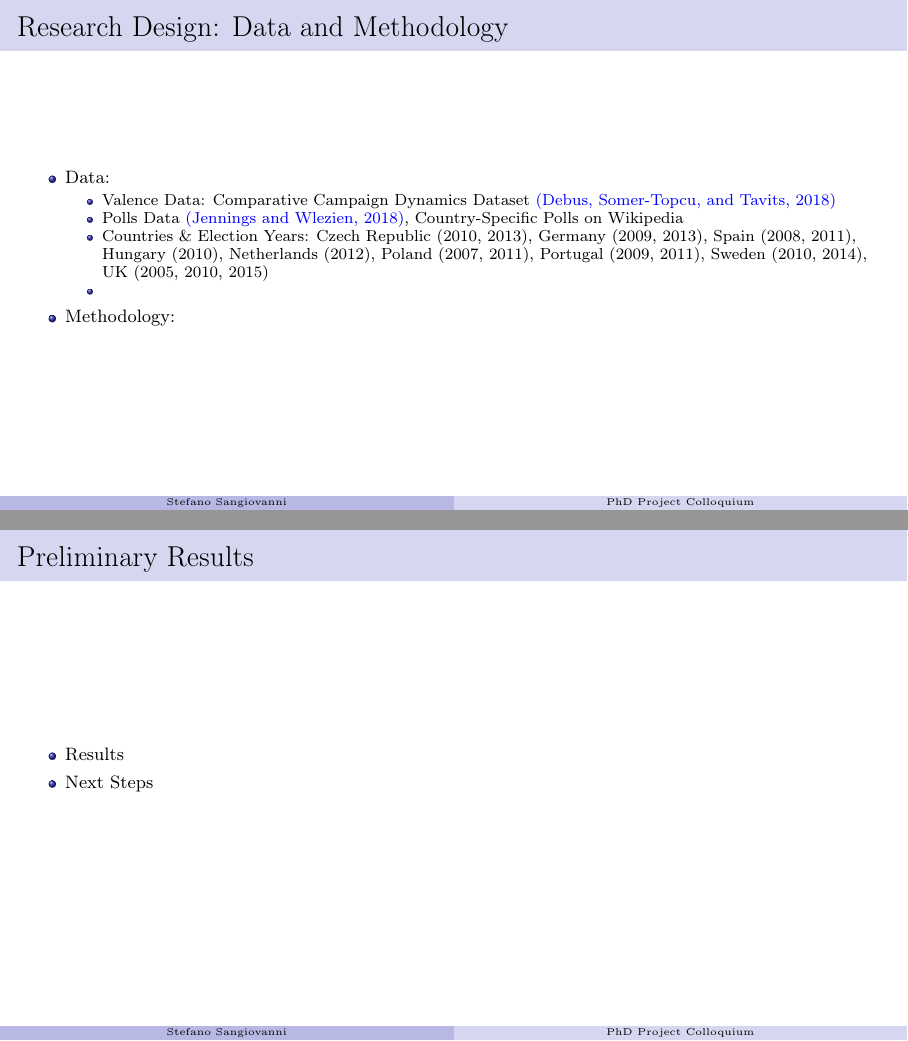
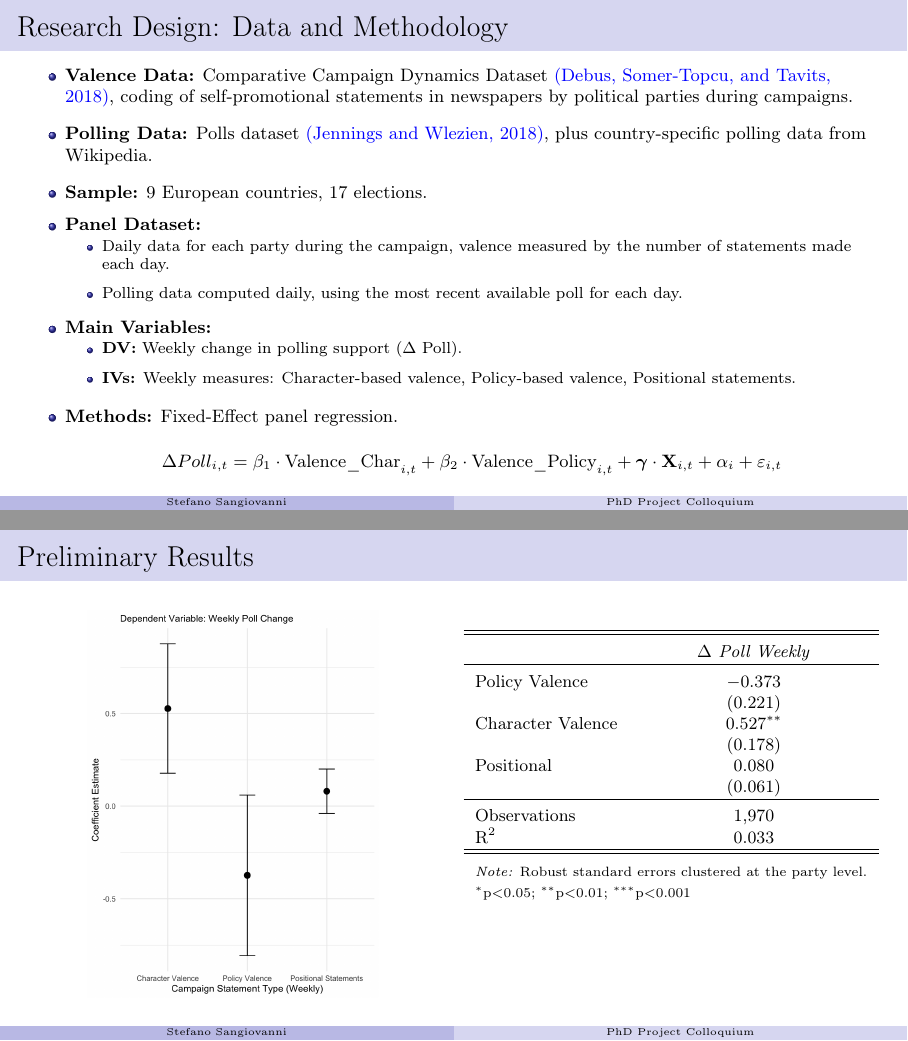
Before and after one commit to ste-sangiovanni/Project-Colloquium-April-2025, LaTeX slides (main.tex): pages 17 and 18 of 31 before the commit and pages 16 and 17 of 30 after it, joined at a grey line. Compiled offline with pdfLaTeX.

Commit message:
updates_val_polls

```diff
--- a/main.tex
+++ b/main.tex
@@ -72,6 +72,8 @@
 \newcommand{\shortauthor}{Stefano Sangiovanni}
 
 %% Title Page
+\date{\footnotesize NASP-POLS PhD Project Colloquium \\ April 22, 2025}
+
 \title{\textbf{Valence Valence Valence Valence Valence Valence Valence Valence Valence Valence}}
 
 \author{
@@ -85,7 +87,6 @@
     \textsuperscript{2} Department of Social and Political Sciences, Bocconi University
 }
 
-\date{\footnotesize NASP-POLS PhD Project Colloquium \\ April 22, 2025}
 
 \begin{document}
 
@@ -383,23 +392,71 @@ Financial support for low-income families (Left-wing)
 
 \begin{frame}{Research Design: Data and Methodology}
     \begin{itemize}
-        \item Data:
-         \begin{itemize}
-            \item Valence Data: Comparative Campaign Dynamics Dataset \customcite{debussomer-topcu2018comparative}
-            \item Polls Data \customcite{Jennings2018}, Country-Specific Polls on Wikipedia
-            \item Countries \& Election Years: Czech Republic (2010, 2013), Germany (2009, 2013), Spain (2008, 2011), Hungary (2010), Netherlands (2012), Poland (2007, 2011), Portugal (2009, 2011), Sweden (2010, 2014), UK (2005, 2010, 2015)
-            \item
-        \end{itemize}
-        \item Methodology:
+        \item \textbf{Valence Data:} Comparative Campaign Dynamics Dataset \customcite{debussomer-topcu2018comparative}, coding of self-promotional statements in newspapers by political parties during campaigns. \vspace{0.2cm}
+        \item \textbf{Polling Data:} Polls dataset \customcite{Jennings2018}, plus country-specific polling data from Wikipedia. \vspace{0.2cm}
+        \item \textbf{Sample:} 9 European countries, 17 elections. \vspace{0.2cm}
+        \item \textbf{Panel Dataset:}
+        \begin{itemize}
+            \item Daily data for each party during the campaign, valence measured by the number of statements made each day. \vspace{0.2cm}
+            \item Polling data computed daily, using the most recent available poll for each day.
+        \end{itemize} \vspace{0.2cm}
+        \item \textbf{Main Variables:}
+        \begin{itemize}
+            \item \textbf{DV:} Weekly change in polling support ($\Delta$ Poll). \vspace{0.2cm}
+            \item \textbf{IVs:} Weekly measures: Character-based valence, Policy-based valence, Positional statements.
+        \end{itemize} \vspace{0.2cm}
+        \item \textbf{Methods:} Fixed-Effect panel regression. \vspace{0.2cm}
+        \begin{equation*}
+            \Delta Poll_{i,t} = \beta_1 \cdot \text{Valence\_Char}_{i,t} + \beta_2 \cdot \text{Valence\_Policy}_{i,t} + \boldsymbol{\gamma} \cdot \mathbf{X}_{i,t} + \alpha_i + \varepsilon_{i,t}
+        \end{equation*}
     \end{itemize}
 \end{frame}
 
+%The dependent variable captures the change in polling support for a party from one week to the next. This is calculated as the difference between the polling average of a given week and the polling average from the previous week.
+
+% \begin{frame}
+%     \begin{equation*}
+%         \Delta Poll_{i,t} = \beta_1 \cdot \text{Valence Type 1}_{i,t} + \beta_2 \cdot \text{Valence Type 2}_{i,t} + \beta_3 \cdot \text{Valence Type 3}_{i,t} + \boldsymbol{\gamma} \cdot \mathbf{X}_{i,t} + \alpha_i + \varepsilon_{i,t}
+%     \end{equation*}
+%     \begin{equation*}
+%         \Delta Poll_{i,t} = \beta_1 \cdot \text{Valence}_{i,t} + \beta_2 \cdot \text{Moderation}_{i,t} + \beta_3 \cdot (\text{Valence}_{i,t} \times \text{Moderation}_{i,t}) + \boldsymbol{\gamma} \cdot \mathbf{X}_{i,t} + \alpha_i + \varepsilon_{i,t}
+%     \end{equation*}
+% \end{frame}
+
 \begin{frame}{Preliminary Results}
-    \begin{itemize}
-        \item Results
-        \item Next Steps
-    \end{itemize}
+    \begin{multicols}{2}
+        \begin{figure}
+            \centering
+            \includegraphics[width=0.7\linewidth]{images/poll_valence.png}
+            \label{fig:poll_valence}
+        \end{figure}
+
+        \begin{table}[!htbp] \centering
+            \resizebox{\linewidth}{!}{%
+            \begin{tabular}{l c}
+            \hline
+            \hline \\[-1.8ex]
+             & \textit{$\Delta$ Poll Weekly} \\
+            \hline \\[-1.8ex]
+            Policy Valence & $-$0.373 \\
+            & (0.221) \\
+            Character Valence & 0.527$^{**}$ \\
+            & (0.178) \\
+            Positional & 0.080 \\
+            & (0.061) \\
+            \hline \\[-1.8ex]
+            Observations & 1,970 \\
+            R$^{2}$ & 0.033 \\
+            \hline
+            \hline \\[-1.8ex]
+            \multicolumn{2}{l}{\footnotesize \textit{Note:} Robust standard errors clustered at the party level.} \\
+            \multicolumn{2}{l}{\footnotesize $^{*}$p$<$0.05; $^{**}$p$<$0.01; $^{***}$p$<$0.001} \\
+            \end{tabular}%
+            }
+        \end{table}
+    \end{multicols}
 \end{frame}
+
 
 %%% PAPER 2
 \begin{frame}{Economic Performance Indicators and Strategic Valence Choices}
```
Also changed, not shown: images/poll_valence.png (added), main.pdf, main.tex (41 more changed lines), 2 other files.
